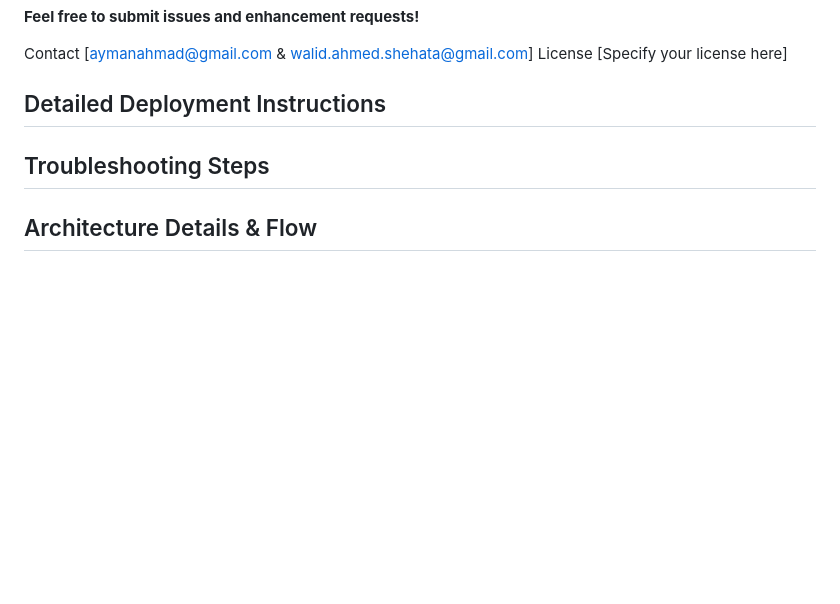
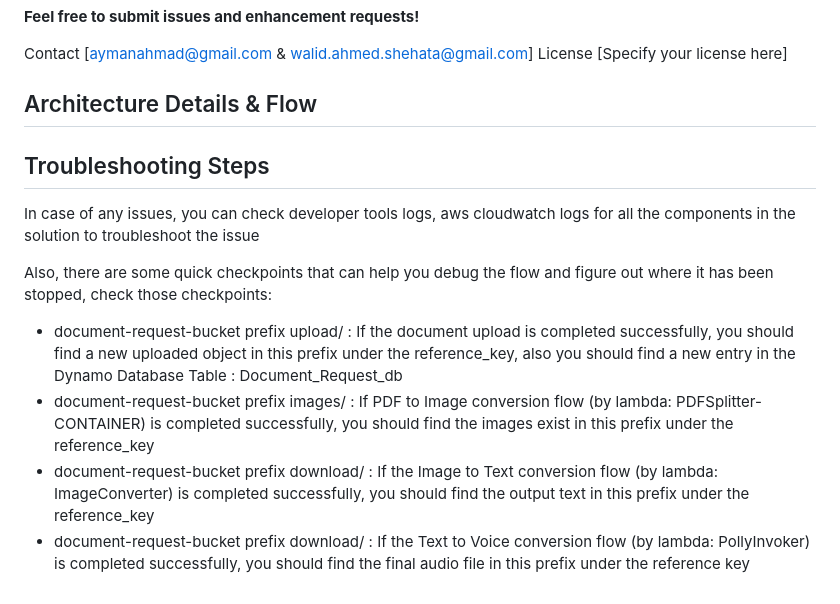
Before and after one commit to aymenfarag/vocaldocs, a Markdown page: README.md, the part around the change. Drawn GitHub-style; blank space fills up the shorter version.

Commit message:
Describe the changes you made

```diff
--- a/README.md
+++ b/README.md
@@ -144,8 +144,15 @@ terraform apply
 Contact [aymanahmad@gmail.com & walid.ahmed.shehata@gmail.com]
 License [Specify your license here]
 
-## Detailed Deployment Instructions
+## Architecture Details & Flow
 
 ## Troubleshooting Steps
 
-## Architecture Details & Flow
+In case of any issues, you can check developer tools logs, aws cloudwatch logs for all the components in the solution to troubleshoot the issue
+
+Also, there are some quick checkpoints that can help you debug the flow and figure out where it has been stopped, check those checkpoints:
+
+- document-request-bucket prefix upload/ : If the document upload is completed successfully, you should find a new uploaded object in this prefix under the reference_key, also you should find a new entry in the Dynamo Database Table : Document_Request_db
+- document-request-bucket prefix images/ : If PDF to Image conversion flow (by lambda: PDFSplitter-CONTAINER) is completed successfully, you should find the images exist in this prefix under the reference_key
+- document-request-bucket prefix download/ : If the Image to Text conversion flow (by lambda: ImageConverter) is completed successfully, you should find the output text in this prefix under the reference_key
+- document-request-bucket prefix download/ : If the Text to Voice conversion flow (by lambda: PollyInvoker) is completed successfully, you should find the final audio file in this prefix under the reference key
```
